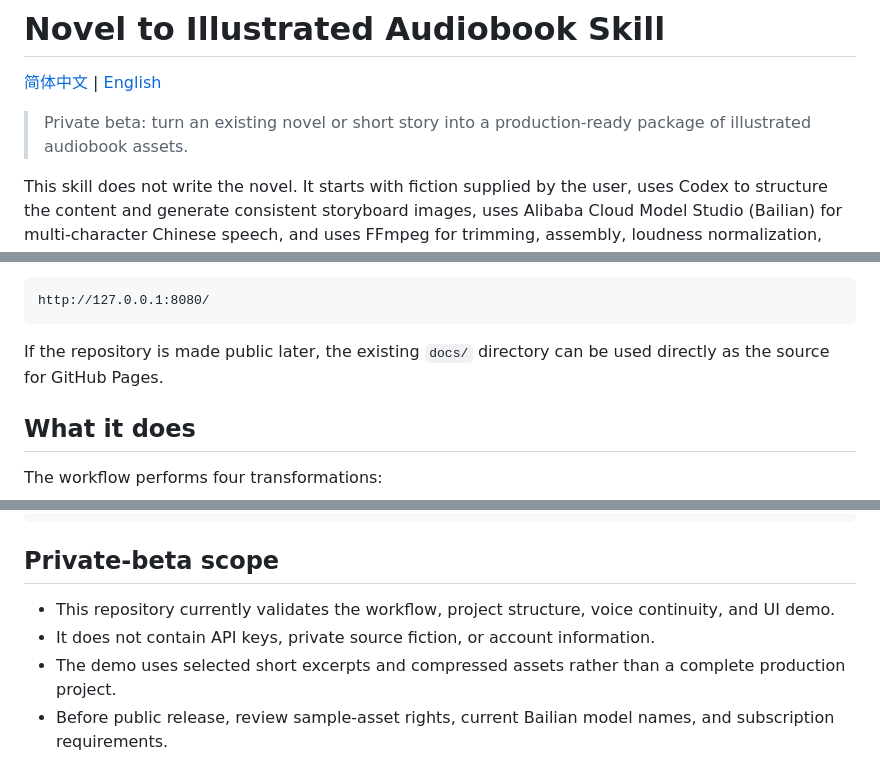
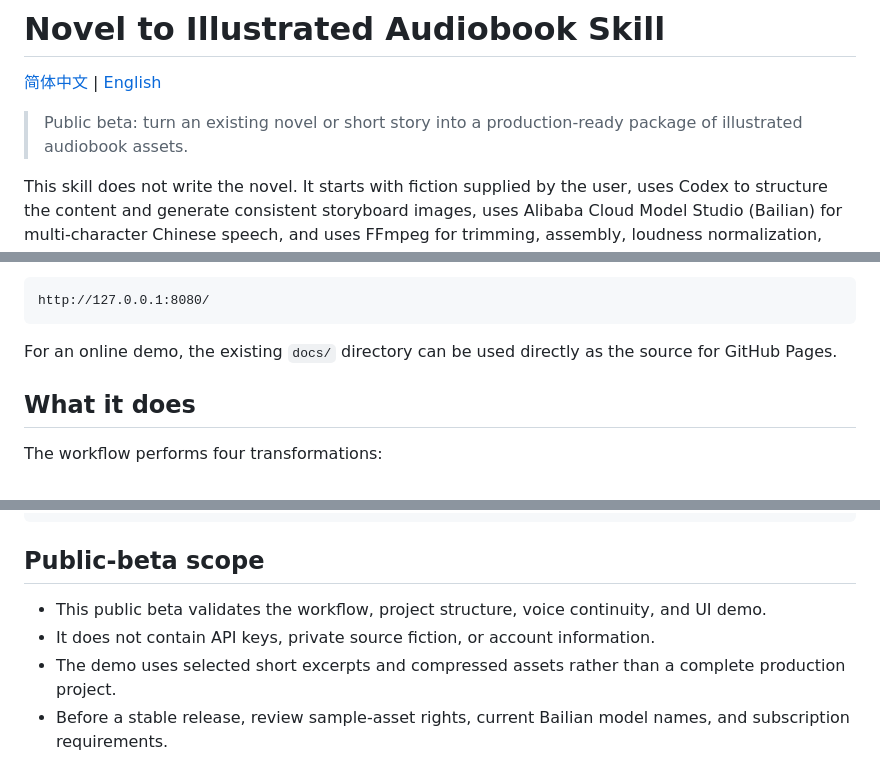
Before and after one commit to ShaineDemo/novel-to-audiobook-skill, a Markdown page: README.en.md, 3 parts joined by grey strips. GitHub-like rendering.

Commit message:
Prepare documentation for public beta

````diff
--- a/README.en.md
+++ b/README.en.md
@@ -2,7 +2,7 @@
 
 [简体中文](README.md) | [English](README.en.md)
 
-> Private beta: turn an existing novel or short story into a production-ready package of illustrated audiobook assets.
+> Public beta: turn an existing novel or short story into a production-ready package of illustrated audiobook assets.
 
 This skill does not write the novel. It starts with fiction supplied by the user, uses Codex to structure the content and generate consistent storyboard images, uses Alibaba Cloud Model Studio (Bailian) for multi-character Chinese speech, and uses FFmpeg for trimming, assembly, loudness normalization, action-triggered sound effects, and timeline synchronization.
 
@@ -32,7 +32,7 @@ Then open:
 http://127.0.0.1:8080/
 ```
 
-If the repository is made public later, the existing `docs/` directory can be used directly as the source for GitHub Pages.
+For an online demo, the existing `docs/` directory can be used directly as the source for GitHub Pages.
 
 ## What it does
 
@@ -208,9 +208,9 @@ These files can be imported into CapCut, Premiere Pro, or another editor, or use
     └── scripts/                 # Project initialization, TTS planning, and validation
 ```
 
-## Private-beta scope
+## Public-beta scope
 
-- This repository currently validates the workflow, project structure, voice continuity, and UI demo.
+- This public beta validates the workflow, project structure, voice continuity, and UI demo.
 - It does not contain API keys, private source fiction, or account information.
 - The demo uses selected short excerpts and compressed assets rather than a complete production project.
-- Before public release, review sample-asset rights, current Bailian model names, and subscription requirements.
+- Before a stable release, review sample-asset rights, current Bailian model names, and subscription requirements.
````
Also changed, not shown: other parts of README.en.md (+1 -1 lines), README.md (+6 -6 lines).
